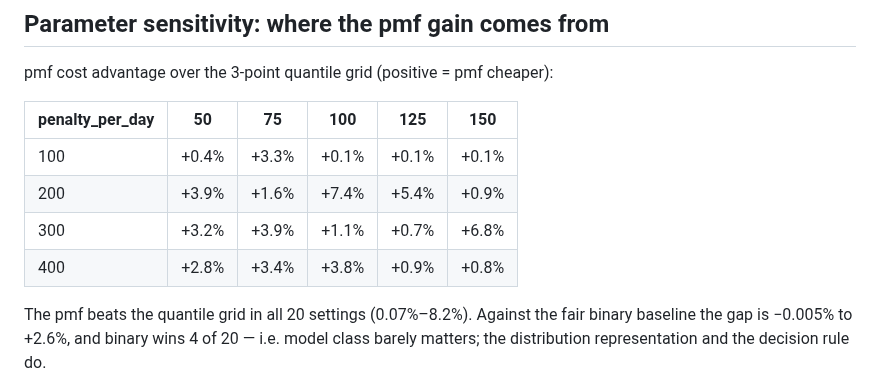
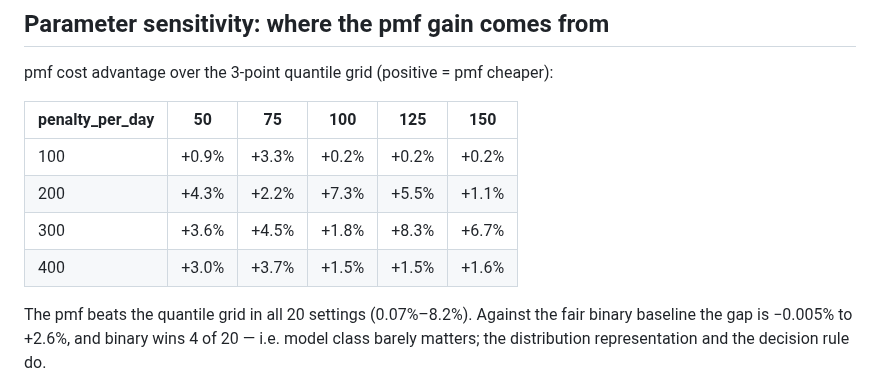
Before and after one commit to lingtao-meng/supply-chain-ml-pipeline, a Markdown page: results/summary.md, the part around one of its changes. GitHub-like rendering.

```diff
--- a/results/summary.md
+++ b/results/summary.md
@@ -100,10 +100,10 @@ pmf cost advantage over the 3-point quantile grid (positive = pmf cheaper):
 
 | penalty_per_day | 50 | 75 | 100 | 125 | 150 |
 |---|---|---|---|---|---|
-| 100 | +0.4% | +3.3% | +0.1% | +0.1% | +0.1% |
-| 200 | +3.9% | +1.6% | +7.4% | +5.4% | +0.9% |
-| 300 | +3.2% | +3.9% | +1.1% | +0.7% | +6.8% |
-| 400 | +2.8% | +3.4% | +3.8% | +0.9% | +0.8% |
+| 100 | +0.9% | +3.3% | +0.2% | +0.2% | +0.2% |
+| 200 | +4.3% | +2.2% | +7.3% | +5.5% | +1.1% |
+| 300 | +3.6% | +4.5% | +1.8% | +8.3% | +6.7% |
+| 400 | +3.0% | +3.7% | +1.5% | +1.5% | +1.6% |
 
 The pmf beats the quantile grid in all 20 settings (0.07%–8.2%).
 Against the fair binary baseline the gap is −0.005% to +2.6%, and binary wins 4 of 20 —
```
Also changed, not shown: other parts of results/summary.md (+29 -29 lines), README.md (+1 -1 lines), images/capacity.png, images/distribution_example.png, images/policy_costs.png, images/sensitivity.png, images/signal_ceiling.png, 5 other files.
